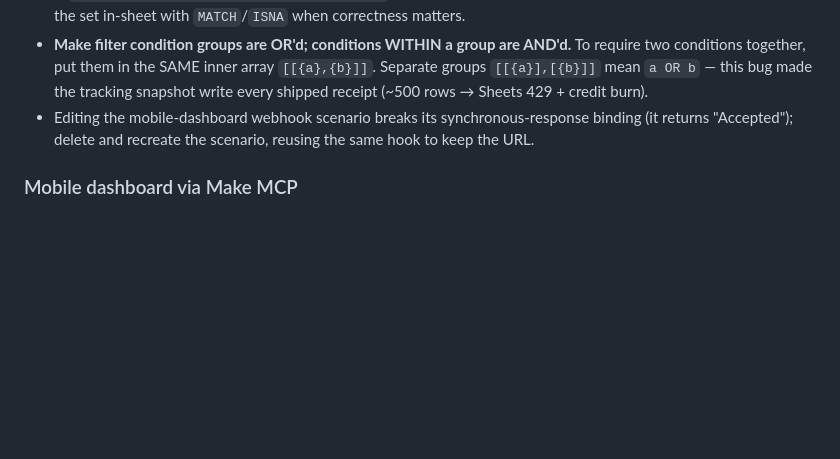
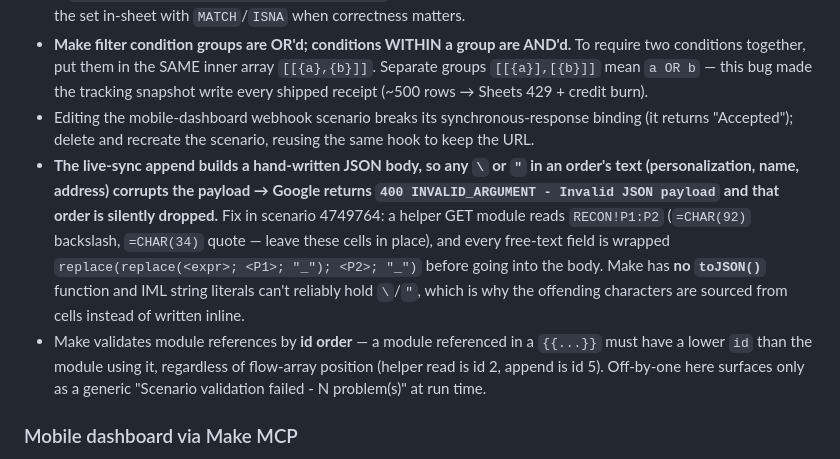
Before and after one commit to apparelhotline/pricesheet, a Markdown page: CLAUDE.md, the part around the change. Drawn GitHub-style; blank space fills up the shorter version.

Commit message:
Document live-sync JSON-escaping bug and its fix
Record the Make gotcha behind silently-dropped orders: the ETSY->ORDERS
append hand-builds its JSON body, so a backslash or quote in order text
breaks the payload. The fix sanitizes free-text fields using backslash/
quote characters sourced from RECON!P1:P2 helper cells, plus a note on
Make's id-order rule for module references.

https://claude.ai/code/session_01CAPugA3ZCbU9hN7Afuwbo3

```diff
--- a/CLAUDE.md
+++ b/CLAUDE.md
@@ -72,6 +72,8 @@ An Etsy order-management workflow built on **Make.com + a Google Sheet**. The `.
 - A `contains(join(flatten(...);"|"); id+"|")` string-match filter is unreliable for large dedup sets; compute the set in-sheet with `MATCH`/`ISNA` when correctness matters.
 - **Make filter condition groups are OR'd; conditions WITHIN a group are AND'd.** To require two conditions together, put them in the SAME inner array `[[{a},{b}]]`. Separate groups `[[{a}],[{b}]]` mean `a OR b` — this bug made the tracking snapshot write every shipped receipt (~500 rows → Sheets 429 + credit burn).
 - Editing the mobile-dashboard webhook scenario breaks its synchronous-response binding (it returns "Accepted"); delete and recreate the scenario, reusing the same hook to keep the URL.
+- **The live-sync append builds a hand-written JSON body, so any `\` or `"` in an order's text (personalization, name, address) corrupts the payload → Google returns `400 INVALID_ARGUMENT - Invalid JSON payload` and that order is silently dropped.** Fix in scenario 4749764: a helper GET module reads `RECON!P1:P2` (`=CHAR(92)` backslash, `=CHAR(34)` quote — leave these cells in place), and every free-text field is wrapped `replace(replace(<expr>; <P1>; "_"); <P2>; "_")` before going into the body. Make has **no `toJSON()`** function and IML string literals can't reliably hold `\`/`"`, which is why the offending characters are sourced from cells instead of written inline.
+- Make validates module references by **id order** — a module referenced in a `{{...}}` must have a lower `id` than the module using it, regardless of flow-array position (helper read is id 2, append is id 5). Off-by-one here surfaces only as a generic "Scenario validation failed - N problem(s)" at run time.
 
 ### Mobile dashboard via Make MCP
 There is no `gh` CLI here; use the GitHub MCP tools. Make.com is driven via the Make MCP tools (`mcp__...scenarios_*`, `executions_*`). To read a cell value from a Make run (which only returns status/error), write a value into a cell, GET it, then reference it as a malformed range so the error message echoes the value back.
```
